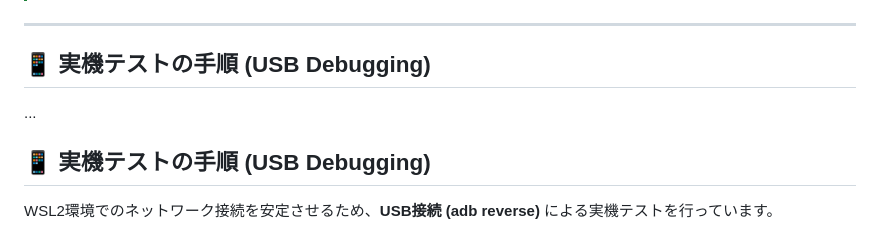
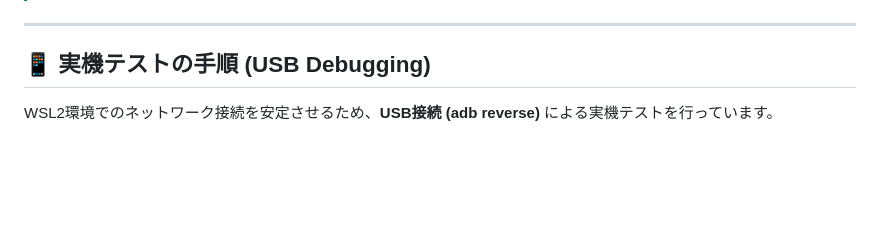
Before and after one commit to yuji-oonaka/Nokku, a Markdown page: README.md, the part around the change. Rendered like a GitHub page; blank space fills up the shorter version.

Commit message:
Fix duplicate section in README for USB debugging
Removed duplicate section on USB debugging steps.

```diff
--- a/README.md
+++ b/README.md
@@ -225,9 +225,6 @@ Admin/Artistは、Web管理画面での設定に加え、アプリ側での**QR
 ---
 
 ## 📱 実機テストの手順 (USB Debugging)
-...
-
-## 📱 実機テストの手順 (USB Debugging)
 
 WSL2環境でのネットワーク接続を安定させるため、**USB接続 (adb reverse)** による実機テストを行っています。
 
```
